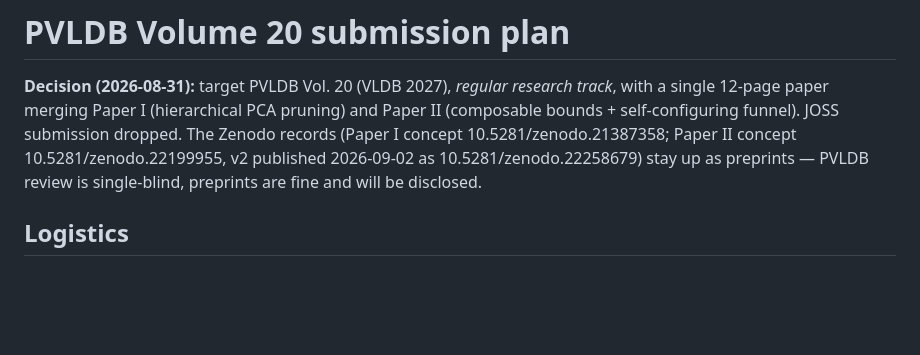
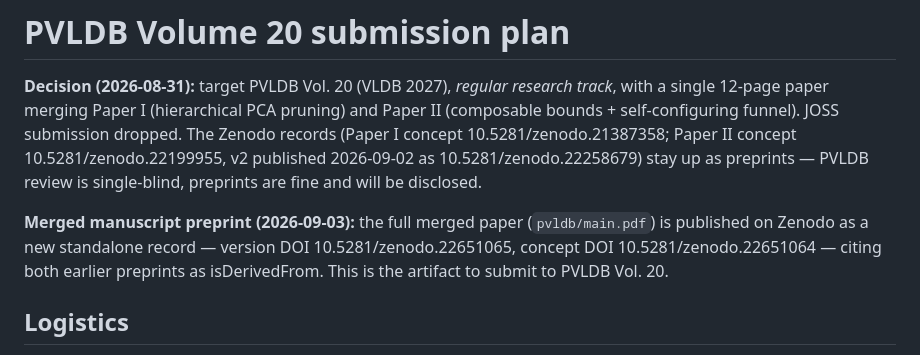
Before and after one commit to taiwuchiang-gmail/hierarchical-pca-search, a Markdown page: VLDB_PLAN.md, the part around the change. Drawn GitHub-style; blank space fills up the shorter version.

Commit message:
Record merged-manuscript Zenodo DOI (10.5281/zenodo.22651065)
Co-Authored-By: Claude Fable 5 <noreply@anthropic.com>

```diff
--- a/VLDB_PLAN.md
+++ b/VLDB_PLAN.md
@@ -8,6 +8,12 @@ JOSS submission dropped. The Zenodo records (Paper I concept
 v2 published 2026-09-02 as 10.5281/zenodo.22258679) stay up as
 preprints — PVLDB review is single-blind, preprints are fine and will
 be disclosed.
+
+**Merged manuscript preprint (2026-09-03):** the full merged paper
+(`pvldb/main.pdf`) is published on Zenodo as a new standalone record —
+version DOI 10.5281/zenodo.22651065, concept DOI
+10.5281/zenodo.22651064 — citing both earlier preprints as
+isDerivedFrom. This is the artifact to submit to PVLDB Vol. 20.
 
 ## Logistics
 
```
